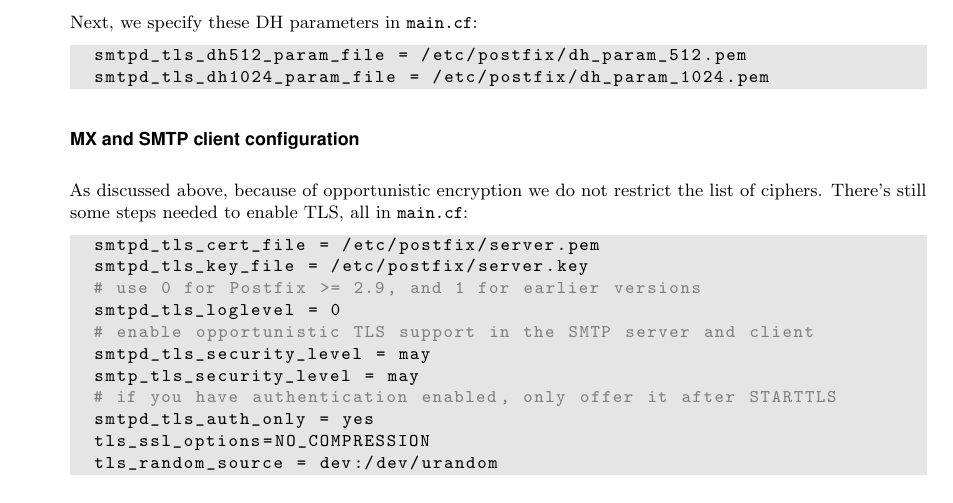
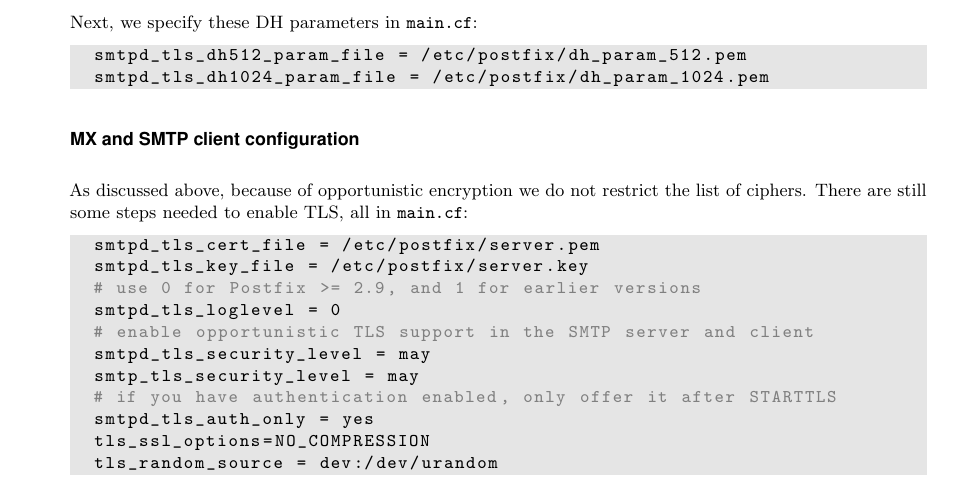
Before and after one commit to BetterCrypto/Applied-Crypto-Hardening, a LaTeX document (src/applied-crypto-hardening.tex, which reads src/practical_settings/mailserver.tex): part of page 16 of 36, cut so that both start at the same text. Compiled offline with pdfLaTeX.

Commit message:
s/is/are/ steps

```diff
--- a/src/practical_settings/mailserver.tex
+++ b/src/practical_settings/mailserver.tex
@@ -155,7 +155,7 @@ Next, we specify these DH parameters in \verb|main.cf|:
 \paragraph*{MX and SMTP client configuration}\mbox{}\\
 
 As discussed above, because of opportunistic encryption we do not
-restrict the list of ciphers. There's still some steps needed to
+restrict the list of ciphers. There are still some steps needed to
 enable TLS, all in \verb|main.cf|:
 
 \begin{lstlisting}[breaklines]
```
